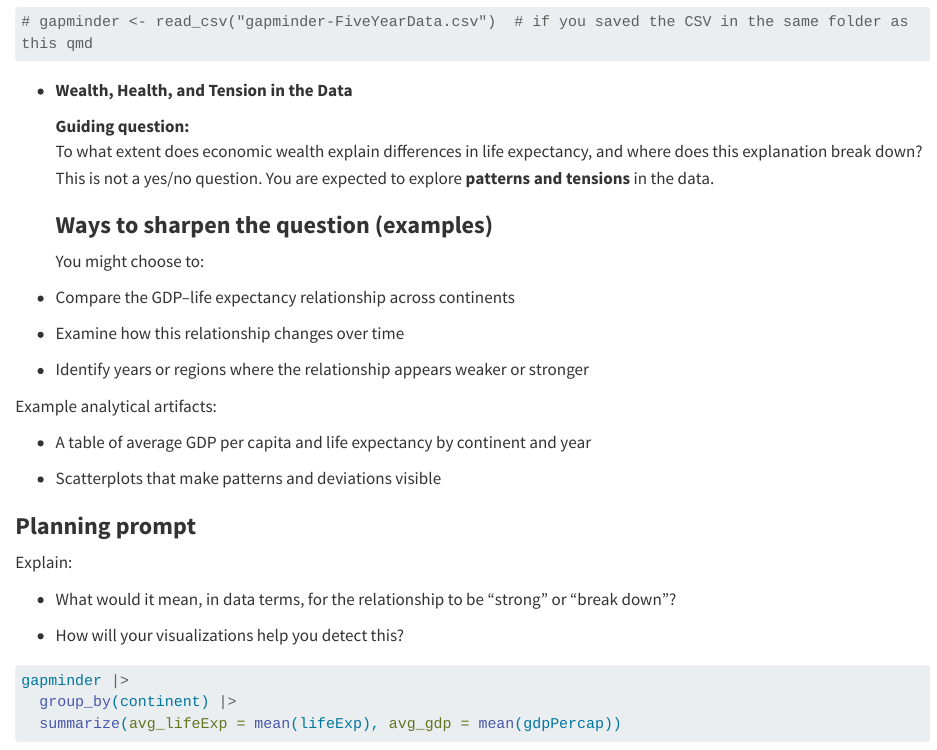
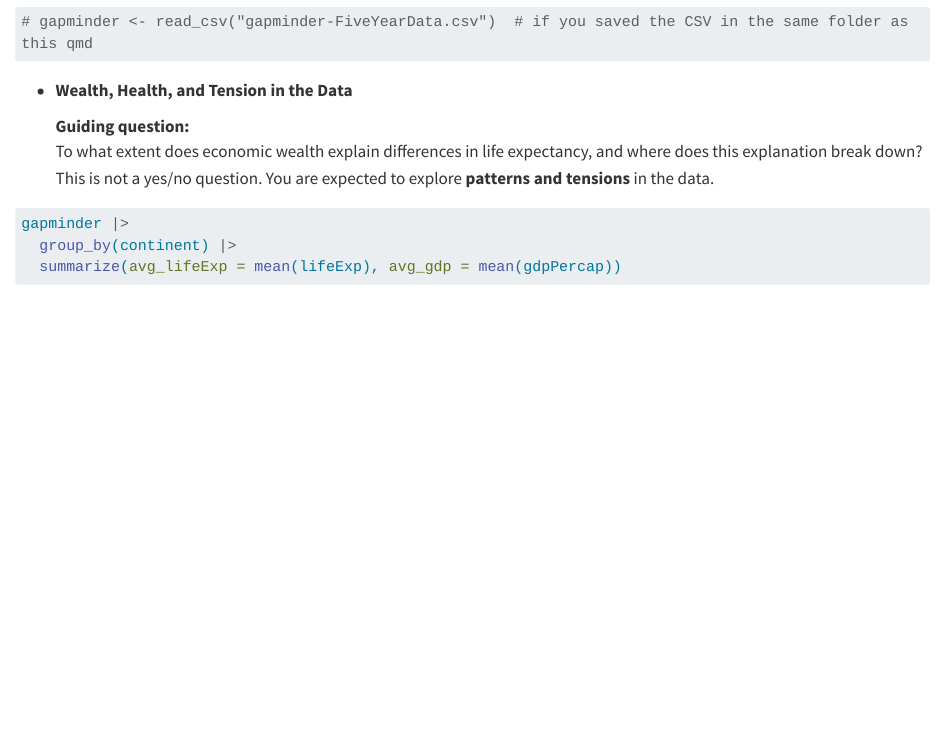
Before and after one commit to javierronquilloriv-oss/break_and_experiment, a Quarto document (explorations/Week4.qmd): the page in a window 1100 px wide, from 620 px down. Rendered offline with R 4.5, knitr and Pandoc in place of Quarto, with nearby package versions; some code elsewhere in the file could not run offline; long lines of code are wrapped.

Commit message:
Update Week4.qmd

````diff
--- a/explorations/Week4.qmd
+++ b/explorations/Week4.qmd
@@ -22,29 +22,6 @@ gapminder <- read_csv(
     **Guiding question:\
     **To what extent does economic wealth explain differences in life expectancy, and where does this explanation break down? This is not a yes/no question. You are expected to explore **patterns and tensions** in the data.
 
-    ### **Ways to sharpen the question (examples)**
-
-    You might choose to:
-
--   Compare the GDP–life expectancy relationship across continents
-
--   Examine how this relationship changes over time
-
--   Identify years or regions where the relationship appears weaker or stronger
-
-Example analytical artifacts:
-
--   A table of average GDP per capita and life expectancy by continent and year
-
--   Scatterplots that make patterns and deviations visible
-
-### **Planning prompt**
-
-Explain:
-
--   What would it mean, in data terms, for the relationship to be “strong” or “break down”?
-
--   How will your visualizations help you detect this?
 
 ```{r}
 gapminder |>
````
